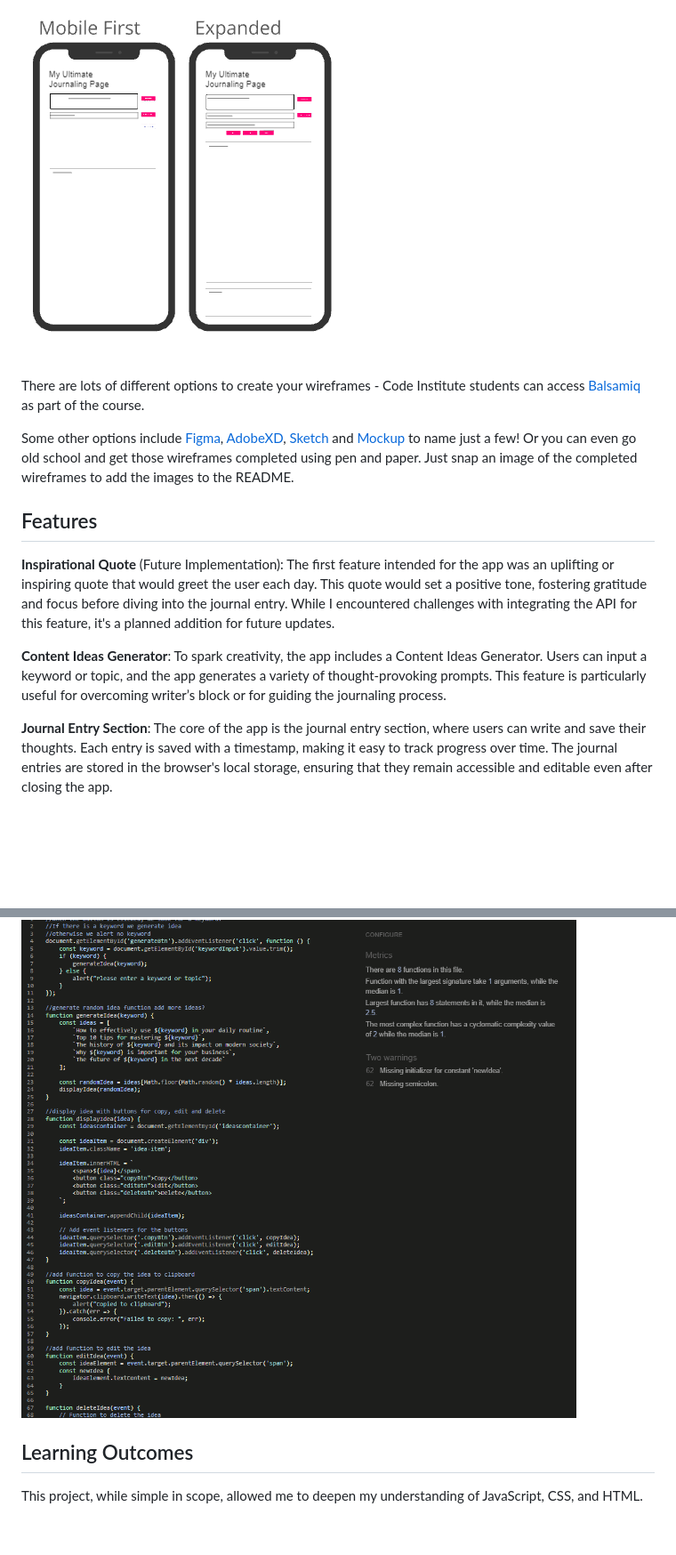
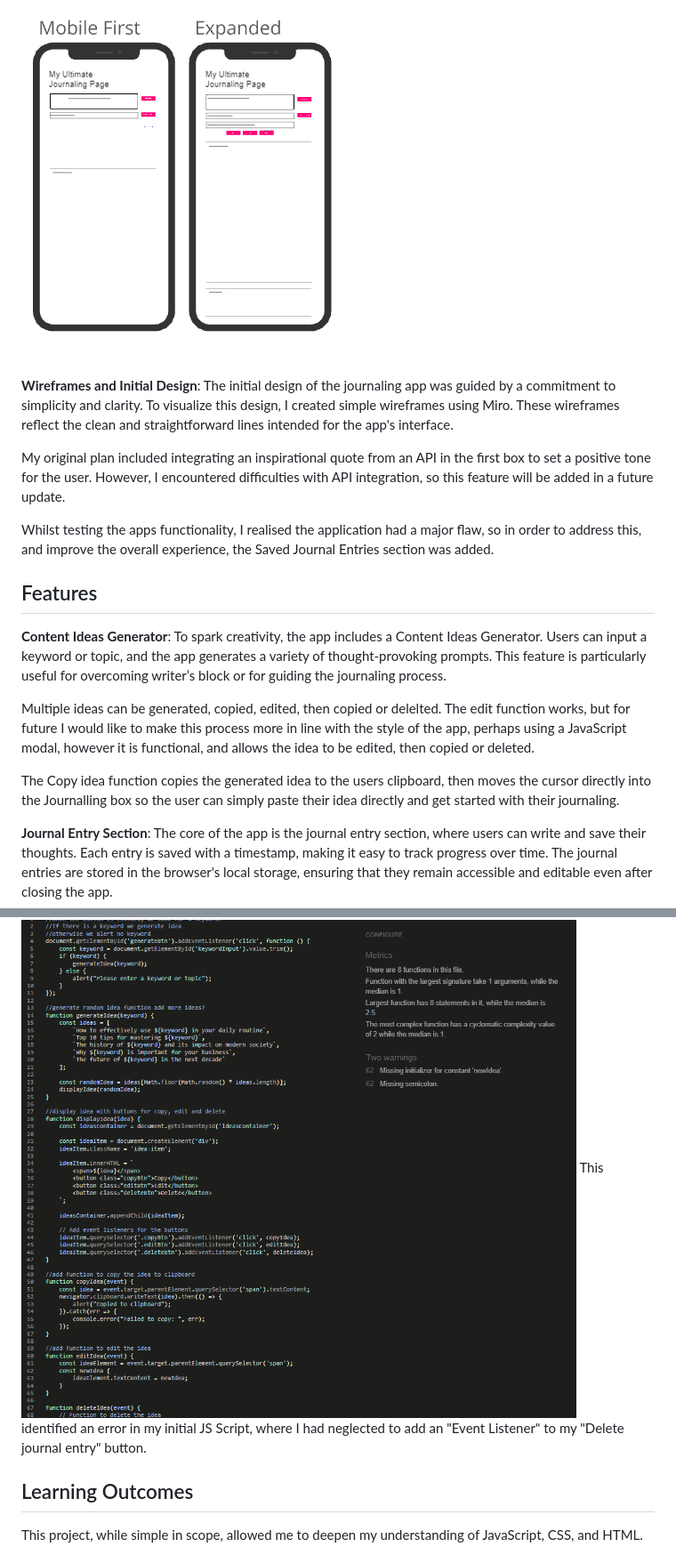
Before and after one commit to LJTalks/journaling-app, a Markdown page: README.md, 2 parts joined by grey strips. Shown: that part at 89% size. GitHub-like rendering; blank space fills up the shorter version.

```diff
--- a/README.md
+++ b/README.md
@@ -135,17 +135,20 @@ By incorporating a Vision Board, the app will offer a more comprehensive tool fo
 
 ![Wireframes](assets/images/readme-img/wireframes.png)
 
+**Wireframes and Initial Design**:
+The initial design of the journaling app was guided by a commitment to simplicity and clarity. To visualize this design, I created simple wireframes using Miro. These wireframes reflect the clean and straightforward lines intended for the app's interface.
 
+My original plan included integrating an inspirational quote from an API in the first box to set a positive tone for the user. However, I encountered difficulties with API integration, so this feature will be added in a future update.
 
-There are lots of different options to create your wireframes - Code Institute students can access [Balsamiq](https://balsamiq.com/) as part of the course.
-
-Some other options include [Figma](https://www.figma.com/), [AdobeXD](https://www.adobe.com/products/xd.html), [Sketch](https://www.sketch.com/?utm_source=google&utm_medium=cpc&adgroup=uxui&device=c&matchtype=e&utm_campaign=ADDICTMOBILE_SKETCH_GAD_DG_UK_T1_ALWAYS-ON_S_TRF_PROS_BRAND&utm_term=sketch&utm_source=google&utm_medium=cpc&utm_content=TOF_BRND__generic&hsa_acc=8710913982&hsa_cam=16831089317&hsa_grp=134620695759&hsa_ad=592060065319&hsa_src=g&hsa_tgt=kwd-14921750&hsa_kw=sketch&hsa_mt=e&hsa_net=adwords&hsa_ver=3&gclid=Cj0KCQjwr4eYBhDrARIsANPywCjRIFn93DMezYnsyE5Fic_8l8kynJtut0GYMU01TiohHjwziFtlH0gaAhteEALw_wcB) and [Mockup](https://apps.apple.com/us/app/mockup-sketch-ui-ux/id1527554407) to name just a few! Or you can even go old school and get those wireframes completed using pen and paper. Just snap an image of the completed wireframes to add the images to the README.
+Whilst testing the apps functionality, I realised the application had a major flaw, so in order to address this, and improve the overall experience, the Saved Journal Entries section was added.
 
 ## Features
 
-**Inspirational Quote** (Future Implementation): The first feature intended for the app was an uplifting or inspiring quote that would greet the user each day. This quote would set a positive tone, fostering gratitude and focus before diving into the journal entry. While I encountered challenges with integrating the API for this feature, it's a planned addition for future updates.
+**Content Ideas Generator**: To spark creativity, the app includes a Content Ideas Generator. Users can input a keyword or topic, and the app generates a variety of thought-provoking prompts. This feature is particularly useful for overcoming writer’s block or for guiding the journaling process.
 
-**Content Ideas Generator**: To spark creativity, the app includes a Content Ideas Generator. Users can input a keyword or topic, and the app generates a variety of thought-provoking prompts. This feature is particularly useful for overcoming writer’s block or for guiding the journaling process.
+Multiple ideas can be generated, copied, edited, then copied or delelted. The edit function works, but for future I would like to make this process more in line with the style of the app, perhaps using a JavaScript modal, however it is functional, and allows the idea to be edited, then copied or deleted.
+
+The Copy idea function copies the generated idea to the users clipboard, then moves the cursor directly into the Journalling box so the user can simply paste their idea directly and get started with their journaling.
 
 **Journal Entry Section**: The core of the app is the journal entry section, where users can write and save their thoughts. Each entry is saved with a timestamp, making it easy to track progress over time. The journal entries are stored in the browser's local storage, ensuring that they remain accessible and editable even after closing the app.
 
@@ -244,6 +264,7 @@ view the example TESTING.md file [here](milestone1-testing.md)
 ![W3 HTML Validation](./assets/images/readme-img/w3-html-validator.png)
 
 ![JS Hint Testing JavaScript code](./assets/images/readme-img/jshint.png "Testing JavaScript code with JS Hint")
+This identified an error in my initial JS Script, where I had neglected to add an "Event Listener" to my "Delete journal entry" button.
 
 ## Learning Outcomes
 
```
Also changed, not shown: other parts of README.md (+29 -5 lines), assets/images/readme-img/amiresponsive2.png (added).
